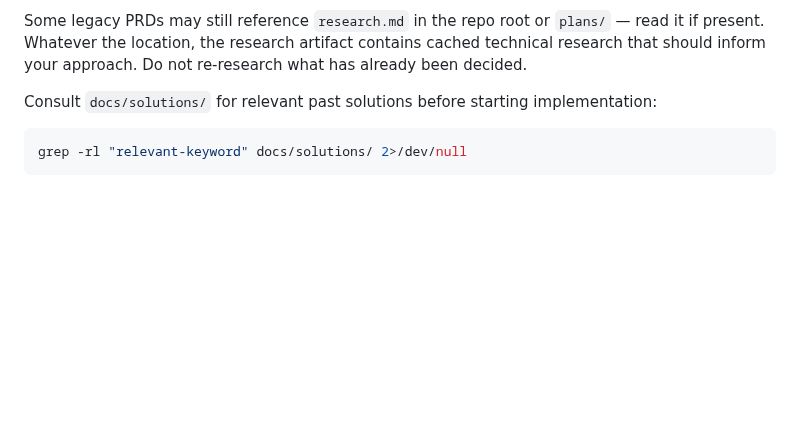
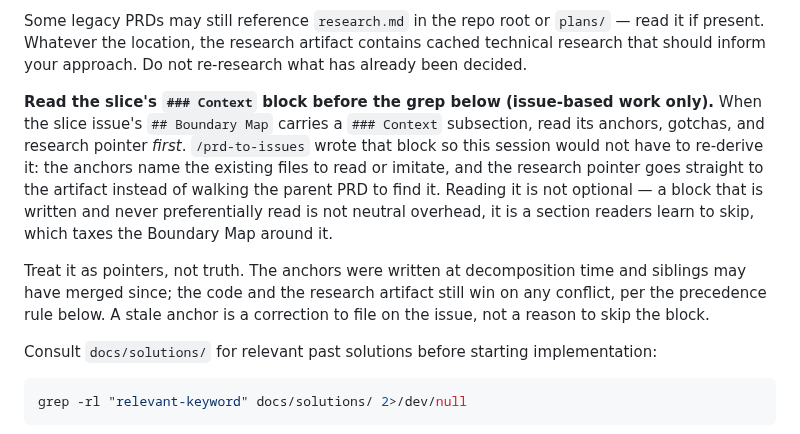
Before and after one commit to chrislacey89/skills, a Markdown page: execute/SKILL.md, the part around the change. GitHub-like rendering; blank space fills up the shorter version.

Commit message:
Make /execute read the slice's Context block before the solutions grep
This is what makes the /prd-to-issues Context block load-bearing rather than
decorative, and it is required rather than optional: unacted-on support becomes
clutter that trains readers to skip the region it occupies (Hermans, The
Programmer's Brain Ch. 11), so shipping the block without a reader would be
net-negative. Keeps the artifact-precedence ladder intact — the block supplies
pointers, the code and research artifact remain the truth.

Refs #200

```diff
--- a/execute/SKILL.md
+++ b/execute/SKILL.md
@@ -203,6 +203,10 @@ Skip this read — and the disposal rule with it — for one-off tasks not tied
 2. **Archive mode** (default) — the PRD references `~/.claude/research/<repo-slug>/<feature-slug>-<YYYY-MM-DD>.md`. Read the file directly. If you are running on a machine other than the one that produced the research, the file will not exist; flag this to the user and either re-run `/research` or proceed with explicit acknowledgment of the missing context.
 
 Some legacy PRDs may still reference `research.md` in the repo root or `plans/` — read it if present. Whatever the location, the research artifact contains cached technical research that should inform your approach. Do not re-research what has already been decided.
+
+**Read the slice's `### Context` block before the grep below (issue-based work only).** When the slice issue's `## Boundary Map` carries a `### Context` subsection, read its anchors, gotchas, and research pointer *first*. `/prd-to-issues` wrote that block so this session would not have to re-derive it: the anchors name the existing files to read or imitate, and the research pointer goes straight to the artifact instead of walking the parent PRD to find it. Reading it is not optional — a block that is written and never preferentially read is not neutral overhead, it is a section readers learn to skip, which taxes the Boundary Map around it.
+
+Treat it as pointers, not truth. The anchors were written at decomposition time and siblings may have merged since; the code and the research artifact still win on any conflict, per the precedence rule below. A stale anchor is a correction to file on the issue, not a reason to skip the block.
 
 Consult `docs/solutions/` for relevant past solutions before starting implementation:
 
```
